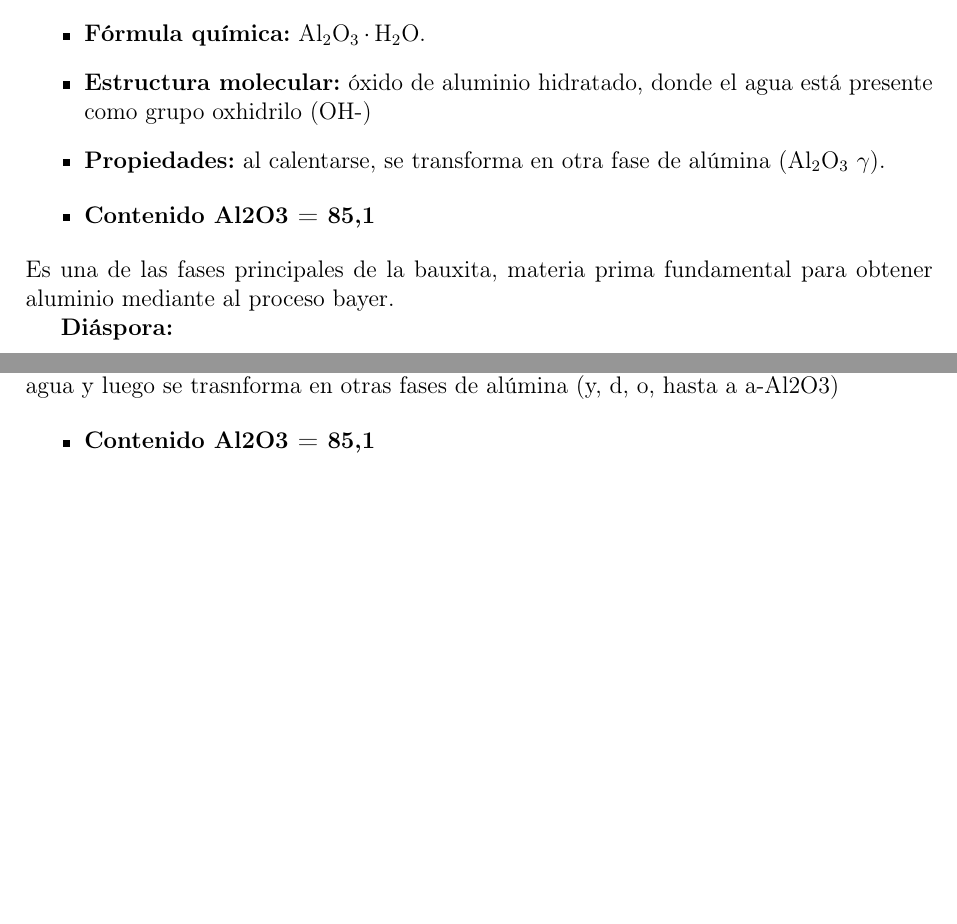
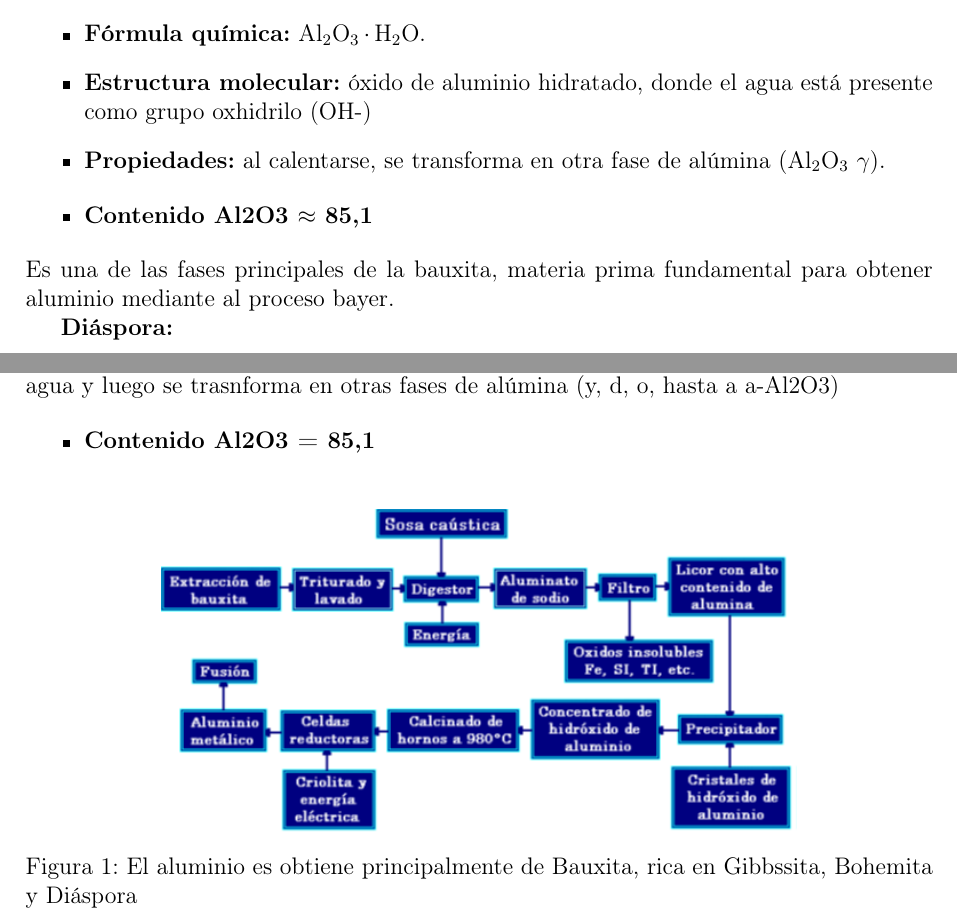
Before and after one commit to jgalaxi/latex, a LaTeX paper (Tp 4-02/main.tex): two parts of pages 2 and 3 of 3, joined at a grey line, cut so that both start at the same text, the shorter picture padded with empty space. Compiled offline with pdfLaTeX.

Commit message:
gatubela

```diff
--- a/Tp 4-02/main.tex
+++ b/Tp 4-02/main.tex
@@ -68,7 +68,7 @@ Es uno de los metales mas utilizados a nivel global, y es un pilar de la Ingenie
 \end{itemize}
 
 \begin{itemize}
-    \item \textbf{Contenido Al2O3 = 85,1}
+    \item \textbf{Contenido Al2O3 $\approx$ 85,1}
 \end{itemize}
 Es una de las fases principales de la bauxita, materia prima fundamental para obtener aluminio mediante al proceso bayer.
 
@@ -109,4 +109,9 @@ Al calentarla, primero pierde agua y luego se trasnforma en otras fases de alúm
 \begin{itemize}
     \item \textbf{Contenido Al2O3 = 85,1}
 \end{itemize}
+\begin{figure}[H]
+    \centering
+    \includegraphics[width=0.7\textwidth]{imagenes/1.png}
+    \caption{El aluminio es obtiene principalmente de Bauxita, rica en Gibbssita, Bohemita y Diáspora }
+\end{figure}
 \end{document}
```
Also changed, not shown: Tp 4-02/imagenes/1.png (added), Tp 4-02/main.pdf.
